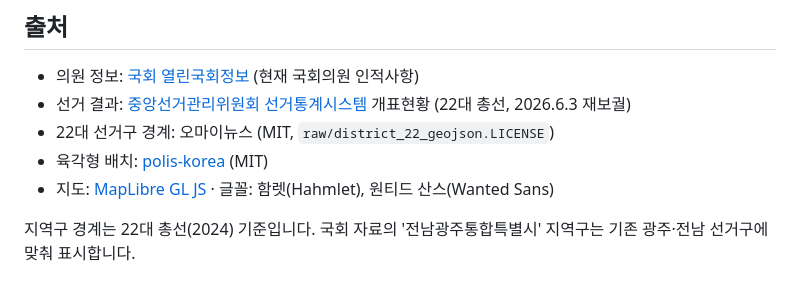
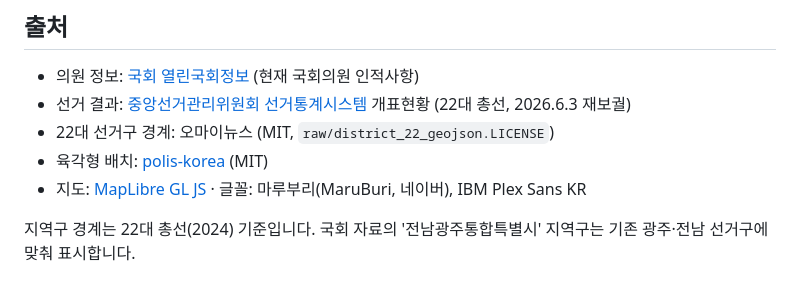
Before and after one commit to bvnm9979-creator/assembly-now, a Markdown page: README.md, the part around the change. Drawn GitHub-style.

Commit message:
README 글꼴 출처 갱신

```diff
--- a/README.md
+++ b/README.md
@@ -58,6 +58,6 @@ cd web && python3 -m http.server 8765   # http://localhost:8765
 - 선거 결과: [중앙선거관리위원회 선거통계시스템](https://info.nec.go.kr) 개표현황 (22대 총선, 2026.6.3 재보궐)
 - 22대 선거구 경계: 오마이뉴스 (MIT, `raw/district_22_geojson.LICENSE`)
 - 육각형 배치: [polis-korea](https://github.com/YangSeungWon/polis-korea) (MIT)
-- 지도: [MapLibre GL JS](https://maplibre.org) · 글꼴: 함렛(Hahmlet), 원티드 산스(Wanted Sans)
+- 지도: [MapLibre GL JS](https://maplibre.org) · 글꼴: 마루부리(MaruBuri, 네이버), IBM Plex Sans KR
 
 지역구 경계는 22대 총선(2024) 기준입니다. 국회 자료의 '전남광주통합특별시' 지역구는 기존 광주·전남 선거구에 맞춰 표시합니다.
```
